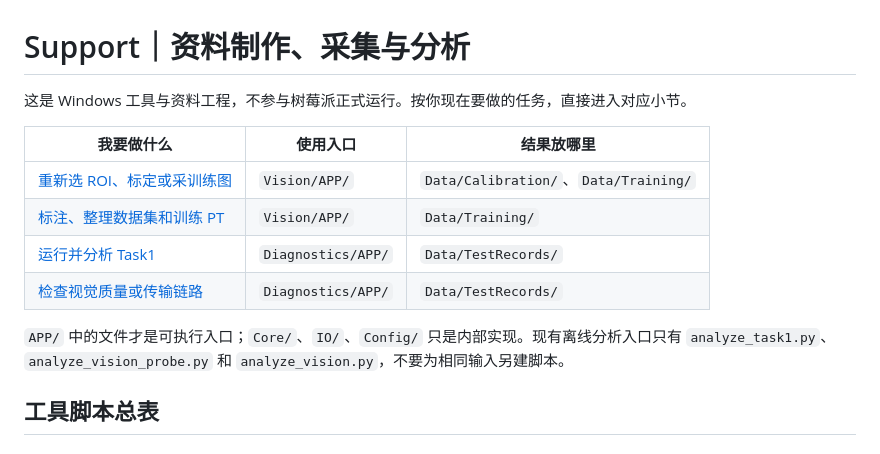
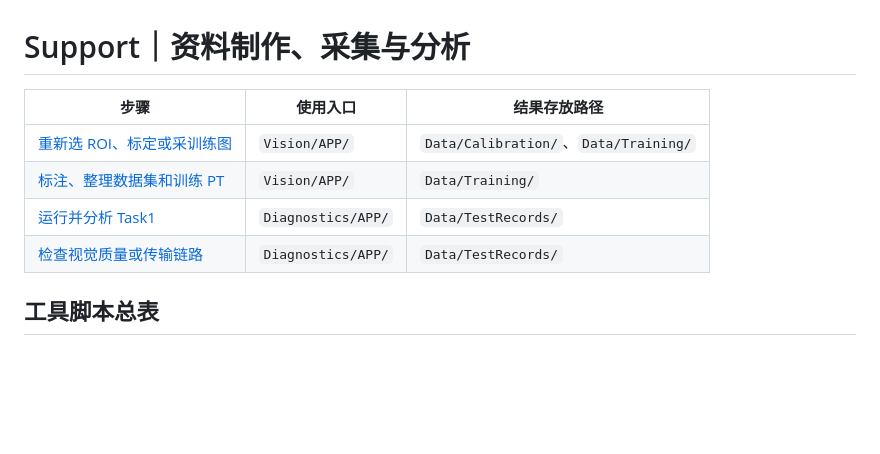
Before and after one commit to Liveaslast/26H_remake, a Markdown page: 26H_Remake_Support/README.md, the part around the change. Drawn GitHub-style; blank space fills up the shorter version.

```diff
--- a/26H_Remake_Support/README.md
+++ b/26H_Remake_Support/README.md
@@ -1,15 +1,13 @@
 # Support｜资料制作、采集与分析
 
-这是 Windows 工具与资料工程，不参与树莓派正式运行。按你现在要做的任务，直接进入对应小节。
-
-| 我要做什么 | 使用入口 | 结果放哪里 |
+| 步骤 | 使用入口 | 结果存放路径 |
 |---|---|---|
 | [重新选 ROI、标定或采训练图](#1-重新制作视觉资料) | `Vision/APP/` | `Data/Calibration/`、`Data/Training/` |
 | [标注、整理数据集和训练 PT](#2-标注整理与训练) | `Vision/APP/` | `Data/Training/` |
 | [运行并分析 Task1](#3-task1) | `Diagnostics/APP/` | `Data/TestRecords/` |
 | [检查视觉质量或传输链路](#4-视觉诊断) | `Diagnostics/APP/` | `Data/TestRecords/` |
 
-`APP/` 中的文件才是可执行入口；`Core/`、`IO/`、`Config/` 只是内部实现。现有离线分析入口只有 `analyze_task1.py`、`analyze_vision_probe.py` 和 `analyze_vision.py`，不要为相同输入另建脚本。
+
 
 ## 工具脚本总表
 
```
